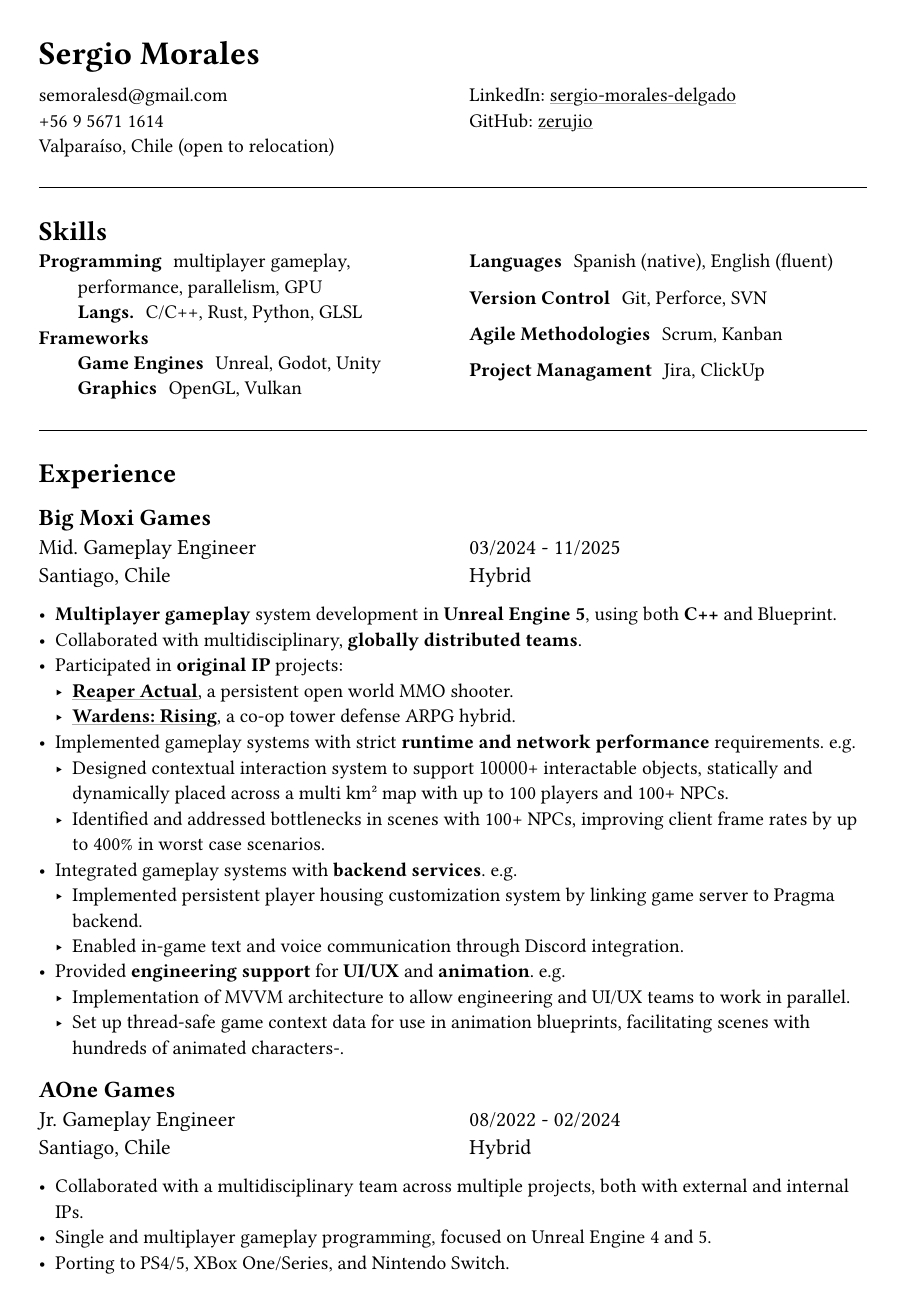
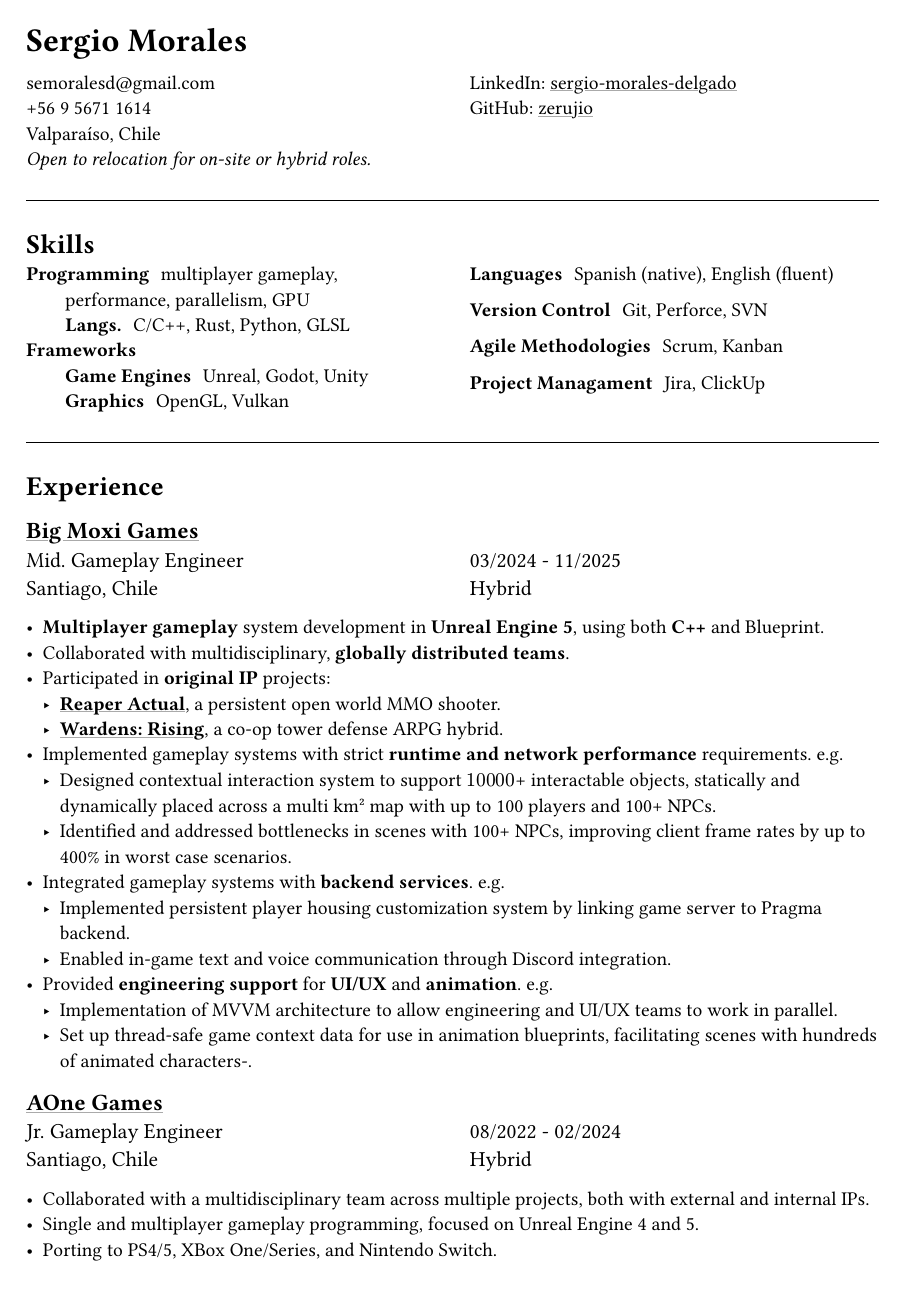
Before and after one commit to zerujio/resume, a Typst document (cv.typ): page 1 of 2. Compiled offline with Typst 0.15.

Commit message:
Add BM and AOne links, reduce margin, specify relocation availability

```diff
--- a/cv.typ
+++ b/cv.typ
@@ -15,7 +15,8 @@
 #columns(2)[
 semoralesd\@gmail.com \
 +56 9 5671 1614 \
-Valparaíso, Chile (open to relocation) \
+Valparaíso, Chile \
+_Open to relocation for on-site or hybrid roles._
 
 #colbreak()
 
@@ -66,7 +67,7 @@ GitHub: #link("https://github.com/zerujio")[zerujio]
     ]
   ]
 
-== Big Moxi Games
+== #link("https://bigmoxigames.com")[Big Moxi Games]
 
 #jobsummary(
   "Mid. Gameplay Engineer",
@@ -89,7 +90,7 @@ GitHub: #link("https://github.com/zerujio")[zerujio]
   - Implementation of MVVM architecture to allow engineering and UI/UX teams to work in parallel.
   - Set up thread-safe game context data for use in animation blueprints, facilitating scenes with hundreds of animated characters-.
 
-== AOne Games
+== #link("https://aonegames.com")[AOne Games]
 
 #jobsummary(
   "Jr. Gameplay Engineer",
```
Also changed, not shown: cv.typ (2 more changed lines).
